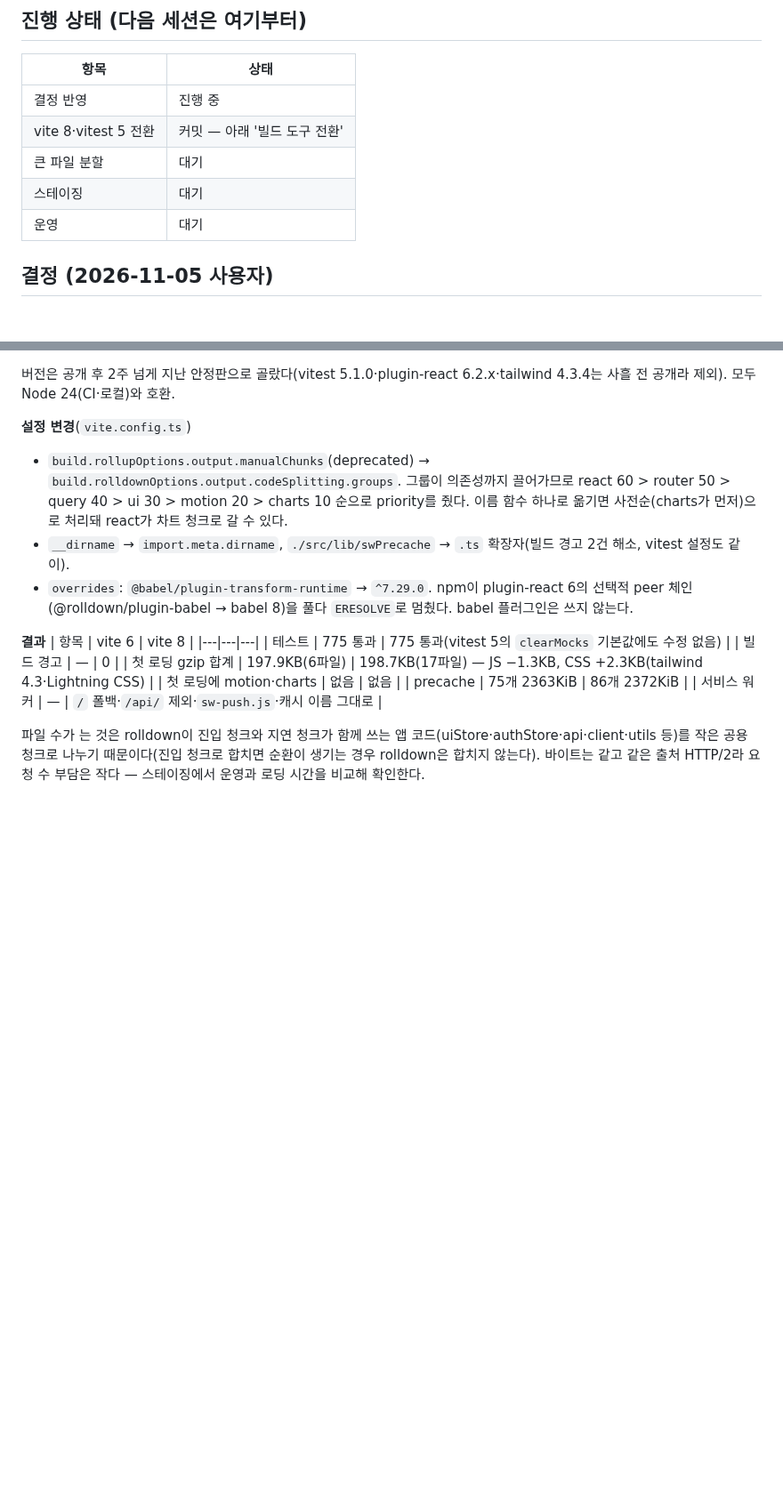
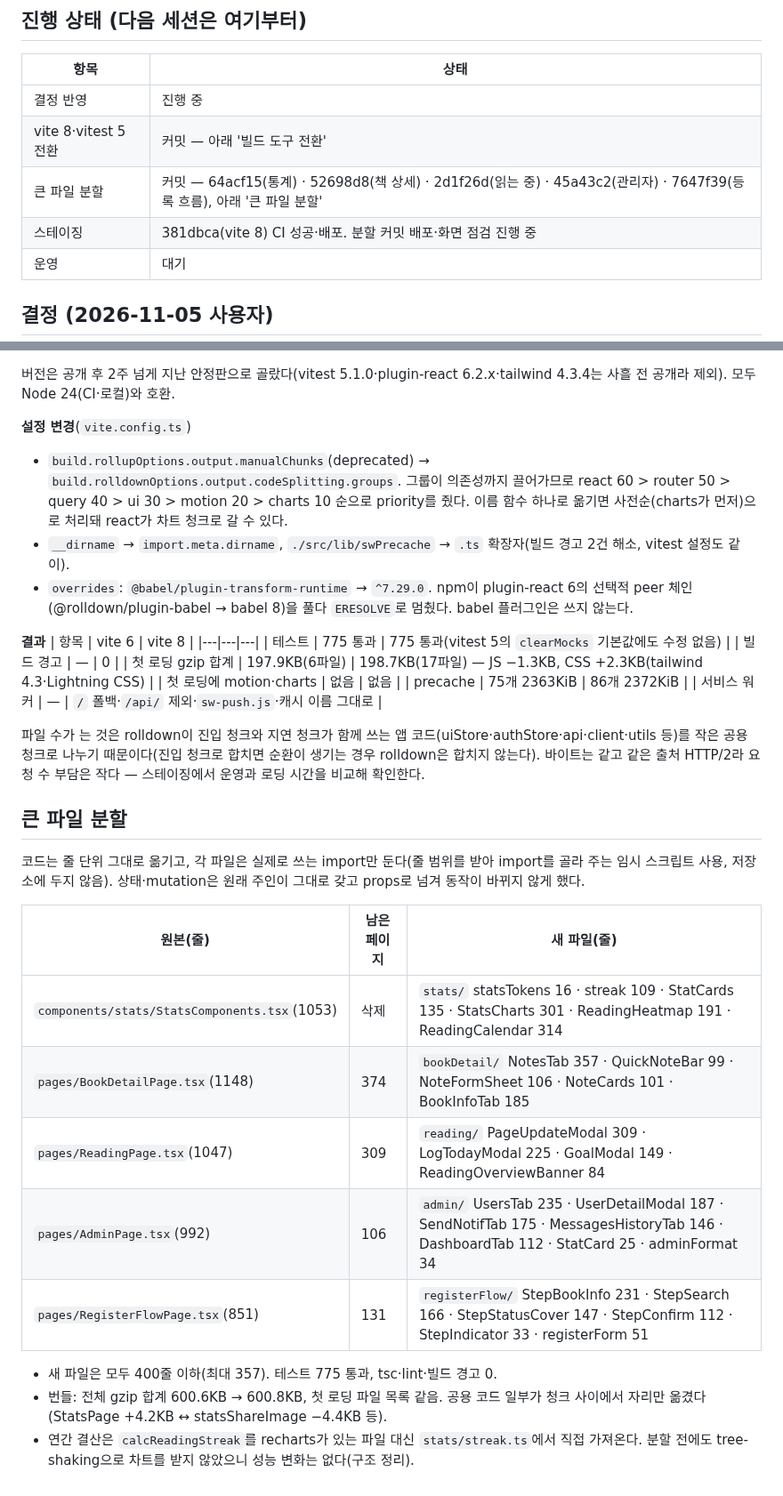
Before and after one commit to kordokrip/BookShelf_App, a Markdown page: docs/sessions/2026-11-05-vite8-file-split.md, 2 parts joined by grey strips. Shown at 89% size. GitHub-like rendering; blank space fills up the shorter version.

Commit message:
chore: 60차 세션 리포트 — 파일 분할 결과·진행 상태
Co-Authored-By: Claude Opus 5.5 <noreply@anthropic.com>

```diff
--- a/docs/sessions/2026-11-05-vite8-file-split.md
+++ b/docs/sessions/2026-11-05-vite8-file-split.md
@@ -7,8 +7,8 @@
 |---|---|
 | 결정 반영 | 진행 중 |
 | vite 8·vitest 5 전환 | 커밋 — 아래 '빌드 도구 전환' |
-| 큰 파일 분할 | 대기 |
-| 스테이징 | 대기 |
+| 큰 파일 분할 | 커밋 — 64acf15(통계) · 52698d8(책 상세) · 2d1f26d(읽는 중) · 45a43c2(관리자) · 7647f39(등록 흐름), 아래 '큰 파일 분할' |
+| 스테이징 | 381dbca(vite 8) CI 성공·배포. 분할 커밋 배포·화면 점검 진행 중 |
 | 운영 | 대기 |
 
 ## 결정 (2026-11-05 사용자)
@@ -55,3 +55,18 @@
 | 서비스 워커 | — | `/` 폴백·`/api/` 제외·`sw-push.js`·캐시 이름 그대로 |
 
 파일 수가 는 것은 rolldown이 진입 청크와 지연 청크가 함께 쓰는 앱 코드(uiStore·authStore·api·client·utils 등)를 작은 공용 청크로 나누기 때문이다(진입 청크로 합치면 순환이 생기는 경우 rolldown은 합치지 않는다). 바이트는 같고 같은 출처 HTTP/2라 요청 수 부담은 작다 — 스테이징에서 운영과 로딩 시간을 비교해 확인한다.
+
+## 큰 파일 분할
+코드는 줄 단위 그대로 옮기고, 각 파일은 실제로 쓰는 import만 둔다(줄 범위를 받아 import를 골라 주는 임시 스크립트 사용, 저장소에 두지 않음). 상태·mutation은 원래 주인이 그대로 갖고 props로 넘겨 동작이 바뀌지 않게 했다.
+
+| 원본(줄) | 남은 페이지 | 새 파일(줄) |
+|---|---|---|
+| `components/stats/StatsComponents.tsx`(1053) | 삭제 | `stats/` statsTokens 16 · streak 109 · StatCards 135 · StatsCharts 301 · ReadingHeatmap 191 · ReadingCalendar 314 |
+| `pages/BookDetailPage.tsx`(1148) | 374 | `bookDetail/` NotesTab 357 · QuickNoteBar 99 · NoteFormSheet 106 · NoteCards 101 · BookInfoTab 185 |
+| `pages/ReadingPage.tsx`(1047) | 309 | `reading/` PageUpdateModal 309 · LogTodayModal 225 · GoalModal 149 · ReadingOverviewBanner 84 |
+| `pages/AdminPage.tsx`(992) | 106 | `admin/` UsersTab 235 · UserDetailModal 187 · SendNotifTab 175 · MessagesHistoryTab 146 · DashboardTab 112 · StatCard 25 · adminFormat 34 |
+| `pages/RegisterFlowPage.tsx`(851) | 131 | `registerFlow/` StepBookInfo 231 · StepSearch 166 · StepStatusCover 147 · StepConfirm 112 · StepIndicator 33 · registerForm 51 |
+
+- 새 파일은 모두 400줄 이하(최대 357). 테스트 775 통과, tsc·lint·빌드 경고 0.
+- 번들: 전체 gzip 합계 600.6KB → 600.8KB, 첫 로딩 파일 목록 같음. 공용 코드 일부가 청크 사이에서 자리만 옮겼다(StatsPage +4.2KB ↔ statsShareImage −4.4KB 등).
+- 연간 결산은 `calcReadingStreak`를 recharts가 있는 파일 대신 `stats/streak.ts`에서 직접 가져온다. 분할 전에도 tree-shaking으로 차트를 받지 않았으니 성능 변화는 없다(구조 정리).
```
